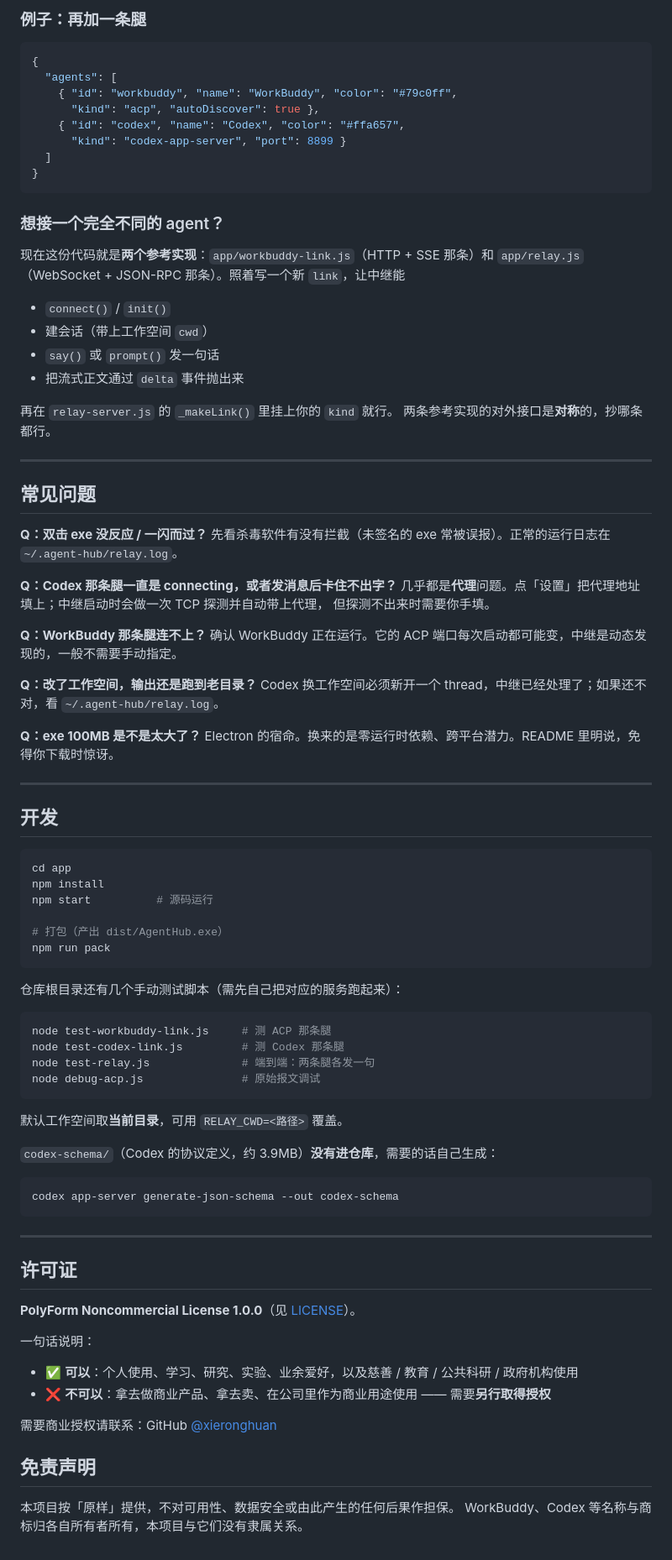
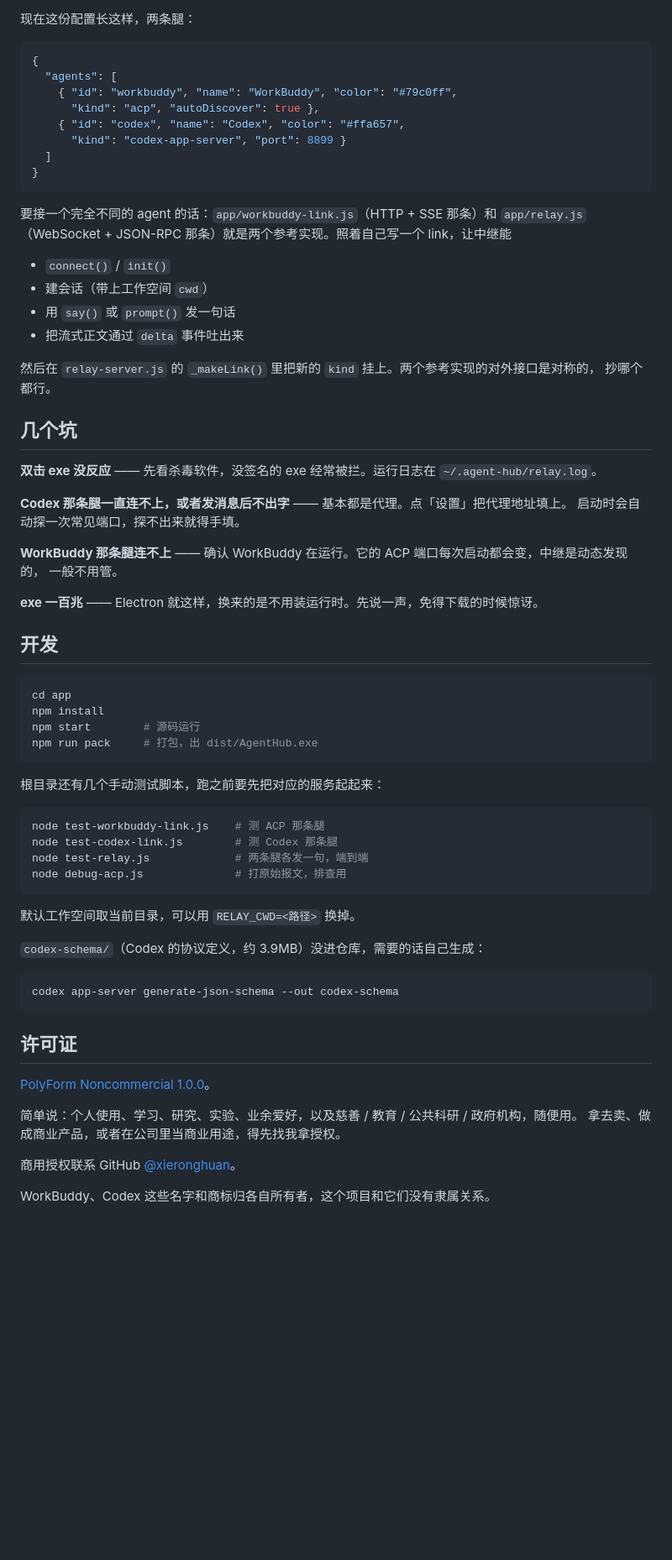
Before and after one commit to xieronghuan/agent-hub, a Markdown page: README.md, the part around one of its changes. Shown at 84% size. GitHub-like rendering; blank space fills up the shorter version.

````diff
--- a/README.md
+++ b/README.md
@@ -145,5 +109,5 @@ Windows 上也可以直接双击仓库根目录的 **`启动AgentHub.cmd`**。
 
-### 例子：再加一条腿
+现在这份配置长这样，两条腿：
 
 ```json
 {
@@ -156,83 +120,62 @@ Windows 上也可以直接双击仓库根目录的 **`启动AgentHub.cmd`**。
 }
 ```
 
-### 想接一个完全不同的 agent？
-
-现在这份代码就是**两个参考实现**：`app/workbuddy-link.js`（HTTP + SSE 那条）和
-`app/relay.js`（WebSocket + JSON-RPC 那条）。照着写一个新 `link`，让中继能
+要接一个完全不同的 agent 的话：`app/workbuddy-link.js`（HTTP + SSE 那条）和 `app/relay.js`
+（WebSocket + JSON-RPC 那条）就是两个参考实现。照着自己写一个 link，让中继能
 
 - `connect()` / `init()`
 - 建会话（带上工作空间 `cwd`）
-- `say()` 或 `prompt()` 发一句话
-- 把流式正文通过 `delta` 事件抛出来
+- 用 `say()` 或 `prompt()` 发一句话
+- 把流式正文通过 `delta` 事件吐出来
 
-再在 `relay-server.js` 的 `_makeLink()` 里挂上你的 `kind` 就行。
-两条参考实现的对外接口是**对称**的，抄哪条都行。
+然后在 `relay-server.js` 的 `_makeLink()` 里把新的 `kind` 挂上。两个参考实现的对外接口是对称的，
+抄哪个都行。
 
----
+## 几个坑
 
-## 常见问题
+**双击 exe 没反应** —— 先看杀毒软件，没签名的 exe 经常被拦。运行日志在 `~/.agent-hub/relay.log`。
 
-**Q：双击 exe 没反应 / 一闪而过？**
-先看杀毒软件有没有拦截（未签名的 exe 常被误报）。正常的运行日志在 `~/.agent-hub/relay.log`。
+**Codex 那条腿一直连不上，或者发消息后不出字** —— 基本都是代理。点「设置」把代理地址填上。
+启动时会自动探一次常见端口，探不出来就得手填。
 
-**Q：Codex 那条腿一直是 connecting，或者发消息后卡住不出字？**
-几乎都是**代理**问题。点「设置」把代理地址填上；中继启动时会做一次 TCP 探测并自动带上代理，
-但探测不出来时需要你手填。
+**WorkBuddy 那条腿连不上** —— 确认 WorkBuddy 在运行。它的 ACP 端口每次启动都会变，中继是动态发现的，
+一般不用管。
 
-**Q：WorkBuddy 那条腿连不上？**
-确认 WorkBuddy 正在运行。它的 ACP 端口每次启动都可能变，中继是动态发现的，一般不需要手动指定。
-
-**Q：改了工作空间，输出还是跑到老目录？**
-Codex 换工作空间必须新开一个 thread，中继已经处理了；如果还不对，看 `~/.agent-hub/relay.log`。
-
-**Q：exe 100MB 是不是太大了？**
-Electron 的宿命。换来的是零运行时依赖、跨平台潜力。README 里明说，免得你下载时惊讶。
-
----
+**exe 一百兆** —— Electron 就这样，换来的是不用装运行时。先说一声，免得下载的时候惊讶。
 
 ## 开发
 
 ```bash
 cd app
 npm install
-npm start          # 源码运行
-
-# 打包（产出 dist/AgentHub.exe）
-npm run pack
+npm start        # 源码运行
+npm run pack     # 打包，出 dist/AgentHub.exe
 ```
 
-仓库根目录还有几个手动测试脚本（需先自己把对应的服务跑起来）：
+根目录还有几个手动测试脚本，跑之前要先把对应的服务起起来：
 
 ```bash
-node test-workbuddy-link.js     # 测 ACP 那条腿
-node test-codex-link.js         # 测 Codex 那条腿
-node test-relay.js              # 端到端：两条腿各发一句
-node debug-acp.js               # 原始报文调试
+node test-workbuddy-link.js    # 测 ACP 那条腿
+node test-codex-link.js        # 测 Codex 那条腿
+node test-relay.js             # 两条腿各发一句，端到端
+node debug-acp.js              # 打原始报文，排查用
 ```
 
-默认工作空间取**当前目录**，可用 `RELAY_CWD=<路径>` 覆盖。
+默认工作空间取当前目录，可以用 `RELAY_CWD=<路径>` 换掉。
 
-`codex-schema/`（Codex 的协议定义，约 3.9MB）**没有进仓库**，需要的话自己生成：
+`codex-schema/`（Codex 的协议定义，约 3.9MB）没进仓库，需要的话自己生成：
 
 ```bash
 codex app-server generate-json-schema --out codex-schema
 ```
 
----
-
 ## 许可证
 
-**PolyForm Noncommercial License 1.0.0**（见 [LICENSE](LICENSE)）。
+[PolyForm Noncommercial 1.0.0](LICENSE)。
 
-一句话说明：
+简单说：个人使用、学习、研究、实验、业余爱好，以及慈善 / 教育 / 公共科研 / 政府机构，随便用。
+拿去卖、做成商业产品，或者在公司里当商业用途，得先找我拿授权。
 
-- ✅ **可以**：个人使用、学习、研究、实验、业余爱好，以及慈善 / 教育 / 公共科研 / 政府机构使用
-- ❌ **不可以**：拿去做商业产品、拿去卖、在公司里作为商业用途使用 —— 需要**另行取得授权**
+商用授权联系 GitHub [@xieronghuan](https://github.com/xieronghuan)。
 
-需要商业授权请联系：GitHub [@xieronghuan](https://github.com/xieronghuan)
-
-## 免责声明
-
-本项目按「原样」提供，不对可用性、数据安全或由此产生的任何后果作担保。
-WorkBuddy、Codex 等名称与商标归各自所有者所有，本项目与它们没有隶属关系。
+WorkBuddy、Codex 这些名字和商标归各自所有者，这个项目和它们没有隶属关系。
````
Also changed, not shown: other parts of README.md (+60 -96 lines).
